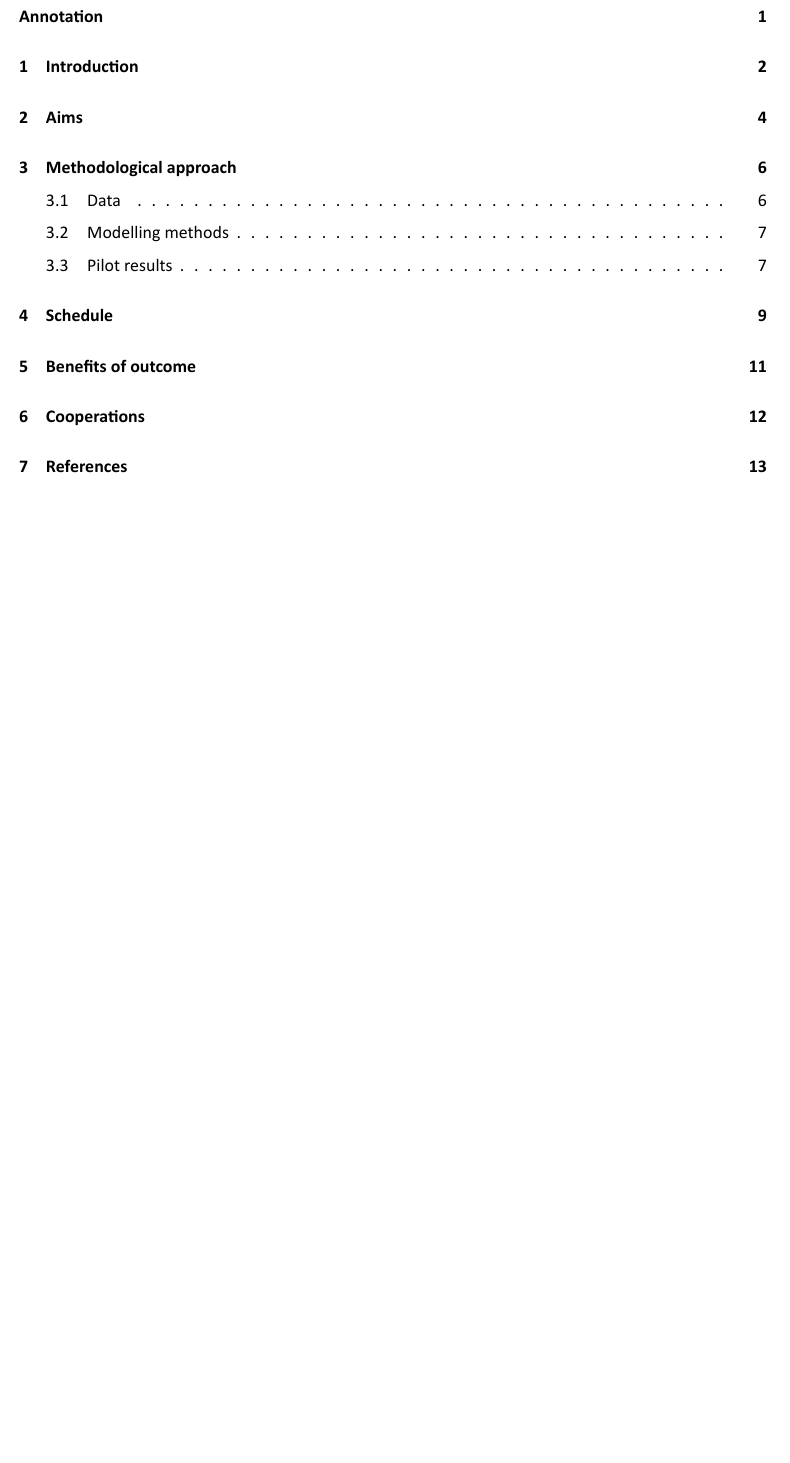
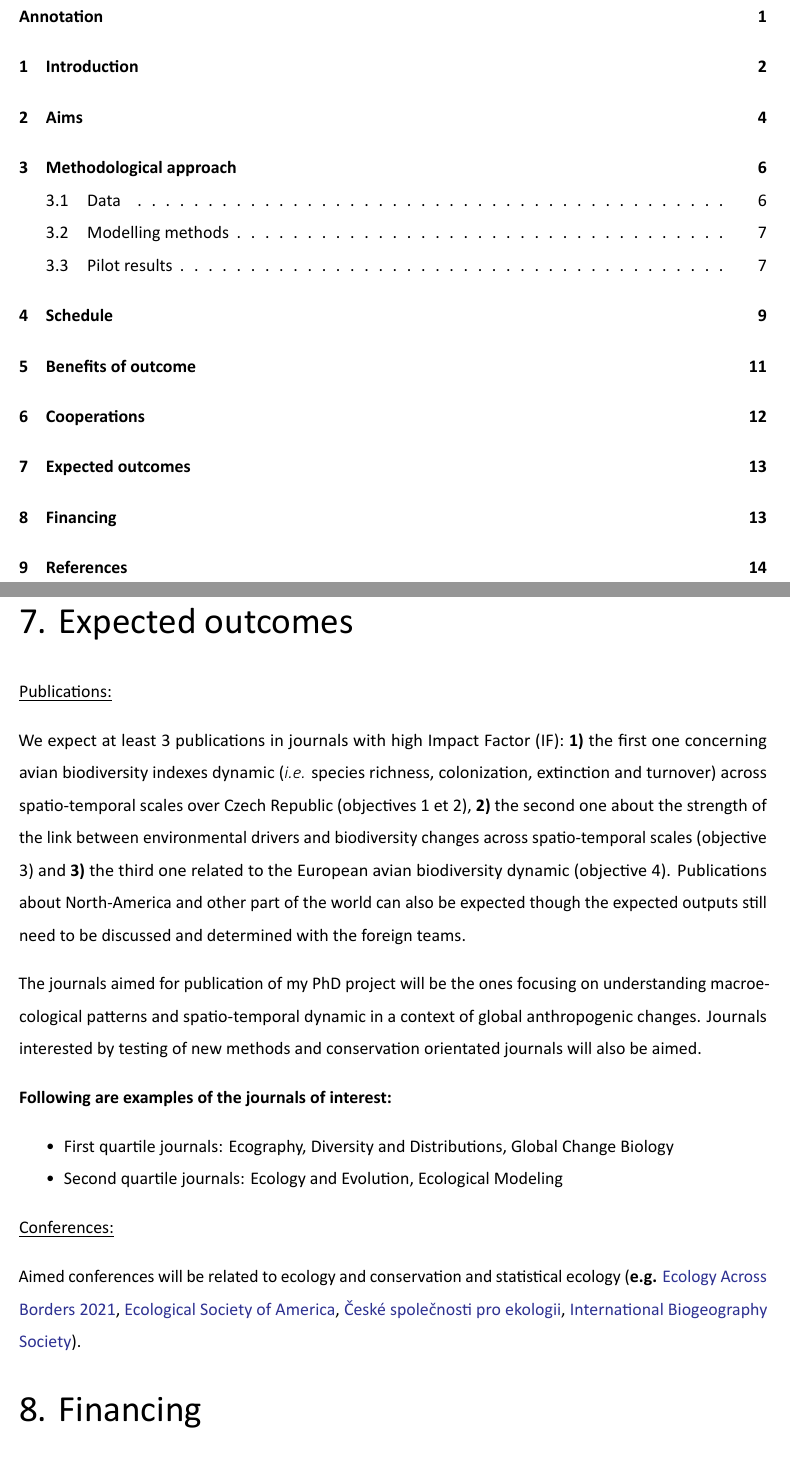
Before and after one commit to FrsLry/phd_methodology, a LaTeX thesis (docs/phd.tex): part of page 2 of 16 before the commit and two parts of pages 2 and 15 of 17 after it, the two joined at a grey line, cut so that both start at the same text, the shorter picture padded with empty space. The pictures show the PDF file docs/phd.pdf that the author committed with the source.

Commit message:
adding outcomes and fundings

```diff
--- a/docs/phd.tex
+++ b/docs/phd.tex
@@ -451,6 +454,45 @@ Cooperation is already ongoing with Vladimír Bejček and Karel Šťastný who f
 
 Finally, discussions with Dr.~Marta Jarzyna (University of Colombus, Ohio) are ongoing in order to work together on applying the methods that I use on Czech Republic and Europe to some American states.As a matter of fact, my results will \textbf{1)} allow to differentiate biodiversity dynamics on the North American and the European continents and \textbf{2)} help to better understand the link between spatio-temporal scales and biodiveristy dynamic by enlarging the databases that I use.
 
+\hypertarget{outcomes}{%
+\chapter{Expected outcomes}\label{outcomes}}
+
+\underline{Publications:}
+
+We expect at least 3 publications in journals with high Impact Factor (IF): \textbf{1)} the first one concerning
+avian biodiversity indexes dynamic (\emph{i.e.} species richness, colonization, extinction and turnover) across
+spatio-temporal scales over Czech Republic (objectives 1 et 2), \textbf{2)} the second one about the
+strength of the link between environmental drivers and biodiversity changes across spatio-temporal
+scales (objective 3) and \textbf{3)} the third one related to the European avian biodiversity dynamic (objective 4). Publications about North-America and other part of the world can also be expected though the expected outputs still need to be discussed and determined with the foreign teams.
+
+The journals aimed for publication of my PhD project will be the ones focusing on understanding
+macroecological patterns and spatio-temporal dynamic in a context of global anthropogenic changes.
+Journals interested by testing of new methods and conservation orientated journals will also be aimed.
+
+\textbf{Following are examples of the journals of interest:}
+
+\begin{itemize}
+\tightlist
+\item
+  First quartile journals: Ecography, Diversity and Distributions, Global Change Biology
+\item
+  Second quartile journals: Ecology and Evolution, Ecological Modeling
+\end{itemize}
+
+\underline{Conferences:}
+
+Aimed conferences will be related to ecology and conservation and statistical ecology (\textbf{e.g.} \href{https://www.britishecologicalsociety.org/events/festival-of-ecology/ecology-across-borders-2021/}{Ecology Across Borders 2021}, \href{https://www.esa.org/events/meetings/future-esa-meetings/}{Ecological Society of America}, \href{https://www.cspe.cz/konference/ekologie-2021/}{České společnosti pro ekologii}, \href{https://www.biogeography.org/meetings/}{International Biogeography Society}).\newline\newline
+
+\begingroup
+\let\clearpage\relax
+
+\hypertarget{financing}{%
+\chapter{Financing}\label{financing}}
+
+My PhD is mainly financed by the \href{https://www.fzp.czu.cz/en/r-9676-news/announcement-of-rees.html}{REES} project until my third year of study. On the other hand, I have been awarded the \href{https://www.fzp.czu.cz/en/r-9409-science-research/r-9531-internal-grant}{IGA grant} for a time period of two years. In order to finance the fourth year of my PhD, one of the grant aimed by Petr Keil is the \href{https://erc.europa.eu/funding/advanced-grants}{advanced grant of the ERC} (European Research Council).
+
+\endgroup
+
 
 \singlespacing % reset the spacing of the bibliography style
 %%%%%%%%%%%%%% Here is the part that I am using for the bibliography to be displayed in the toc
```
Also changed, not shown: docs/methodology-dissertation-recommended-outline.pdf (added), docs/phd.pdf, docs/phd.tex (7 more changed lines), 2 other files.
